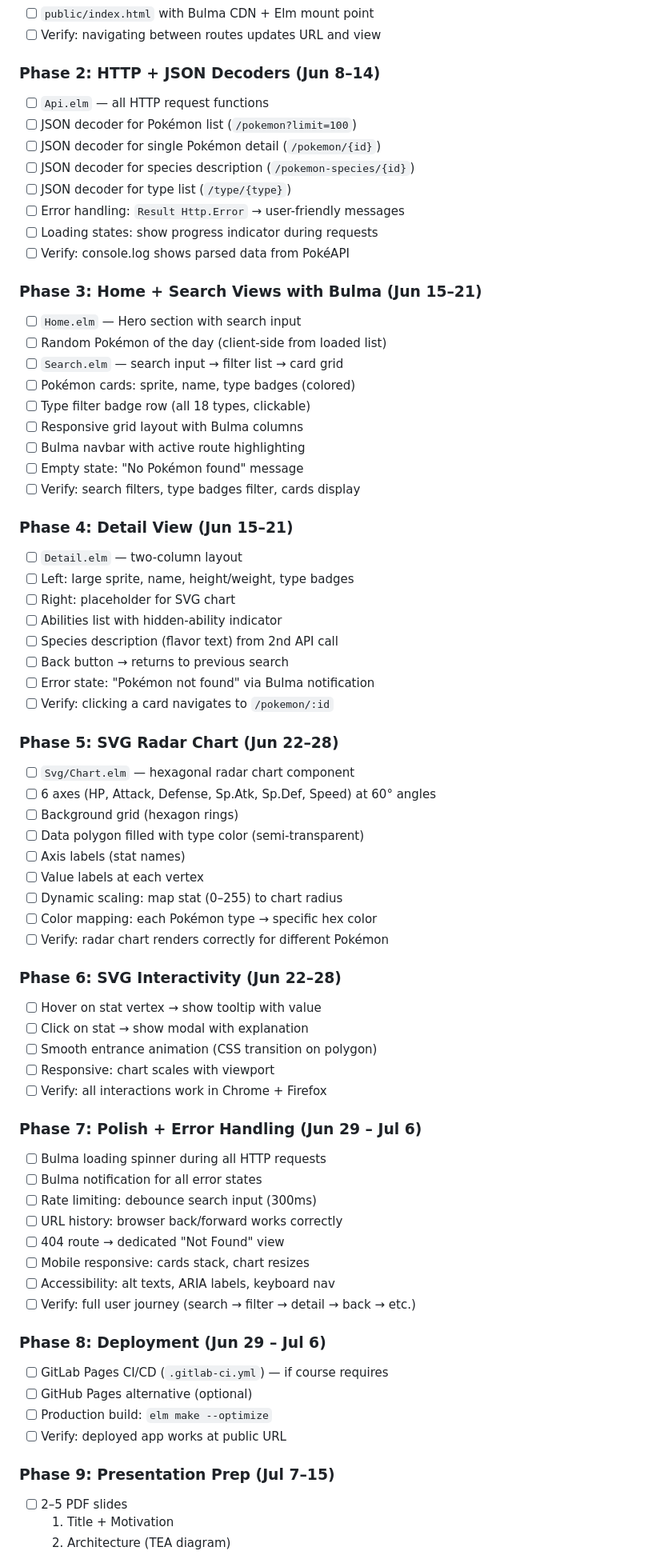
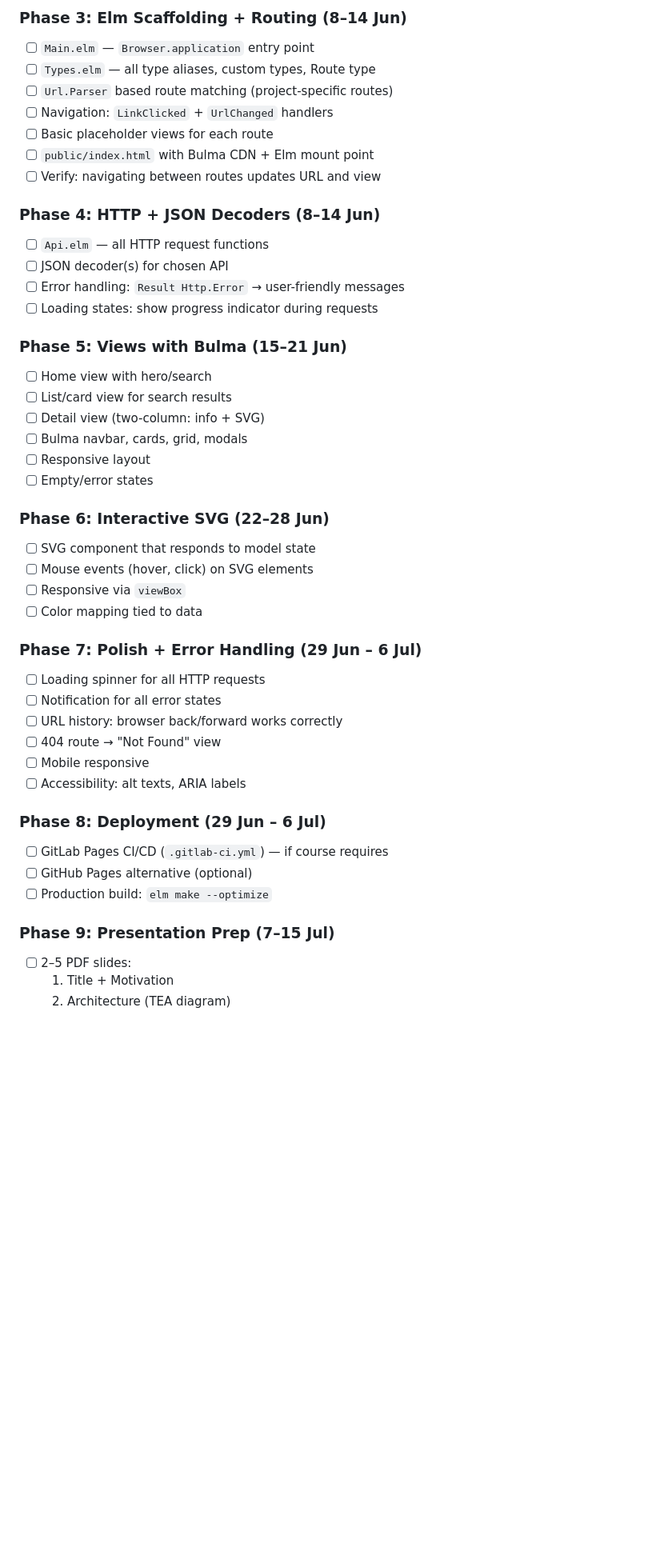
Before and after one commit to samshady/Grundlagen_des_WWW, a Markdown page: IMPLEMENTATION_PLAN.md, the part around one of its changes. Shown at 80% size. Rendered like a GitHub page; blank space fills up the shorter version.

Commit message:
Make implementation plan project-agnostic (Pokedex was not finalized)

```diff
--- a/IMPLEMENTATION_PLAN.md
+++ b/IMPLEMENTATION_PLAN.md
@@ -52,80 +70,53 @@ Browser.application
+### Phase 3: Elm Scaffolding + Routing (8–14 Jun)
+
+- [ ] `Main.elm` — `Browser.application` entry point
+- [ ] `Types.elm` — all type aliases, custom types, Route type
+- [ ] `Url.Parser` based route matching (project-specific routes)
+- [ ] Navigation: `LinkClicked` + `UrlChanged` handlers
+- [ ] Basic placeholder views for each route
 - [ ] `public/index.html` with Bulma CDN + Elm mount point
 - [ ] Verify: navigating between routes updates URL and view
 
-### Phase 2: HTTP + JSON Decoders (Jun 8–14)
+### Phase 4: HTTP + JSON Decoders (8–14 Jun)
 
 - [ ] `Api.elm` — all HTTP request functions
-- [ ] JSON decoder for Pokémon list (`/pokemon?limit=100`)
-- [ ] JSON decoder for single Pokémon detail (`/pokemon/{id}`)
-- [ ] JSON decoder for species description (`/pokemon-species/{id}`)
-- [ ] JSON decoder for type list (`/type/{type}`)
+- [ ] JSON decoder(s) for chosen API
 - [ ] Error handling: `Result Http.Error` → user-friendly messages
 - [ ] Loading states: show progress indicator during requests
-- [ ] Verify: console.log shows parsed data from PokéAPI
 
-### Phase 3: Home + Search Views with Bulma (Jun 15–21)
+### Phase 5: Views with Bulma (15–21 Jun)
 
-- [ ] `Home.elm` — Hero section with search input
-- [ ] Random Pokémon of the day (client-side from loaded list)
-- [ ] `Search.elm` — search input → filter list → card grid
-- [ ] Pokémon cards: sprite, name, type badges (colored)
-- [ ] Type filter badge row (all 18 types, clickable)
-- [ ] Responsive grid layout with Bulma columns
-- [ ] Bulma navbar with active route highlighting
-- [ ] Empty state: "No Pokémon found" message
-- [ ] Verify: search filters, type badges filter, cards display
+- [ ] Home view with hero/search
+- [ ] List/card view for search results
+- [ ] Detail view (two-column: info + SVG)
+- [ ] Bulma navbar, cards, grid, modals
+- [ ] Responsive layout
+- [ ] Empty/error states
 
-### Phase 4: Detail View (Jun 15–21)
+### Phase 6: Interactive SVG (22–28 Jun)
 
-- [ ] `Detail.elm` — two-column layout
-- [ ] Left: large sprite, name, height/weight, type badges
-- [ ] Right: placeholder for SVG chart
-- [ ] Abilities list with hidden-ability indicator
-- [ ] Species description (flavor text) from 2nd API call
-- [ ] Back button → returns to previous search
-- [ ] Error state: "Pokémon not found" via Bulma notification
-- [ ] Verify: clicking a card navigates to `/pokemon/:id`
+- [ ] SVG component that responds to model state
+- [ ] Mouse events (hover, click) on SVG elements
+- [ ] Responsive via `viewBox`
+- [ ] Color mapping tied to data
 
-### Phase 5: SVG Radar Chart (Jun 22–28)
+### Phase 7: Polish + Error Handling (29 Jun – 6 Jul)
 
-- [ ] `Svg/Chart.elm` — hexagonal radar chart component
-- [ ] 6 axes (HP, Attack, Defense, Sp.Atk, Sp.Def, Speed) at 60° angles
-- [ ] Background grid (hexagon rings)
-- [ ] Data polygon filled with type color (semi-transparent)
-- [ ] Axis labels (stat names)
-- [ ] Value labels at each vertex
-- [ ] Dynamic scaling: map stat (0–255) to chart radius
-- [ ] Color mapping: each Pokémon type → specific hex color
-- [ ] Verify: radar chart renders correctly for different Pokémon
+- [ ] Loading spinner for all HTTP requests
+- [ ] Notification for all error states
+- [ ] URL history: browser back/forward works correctly
+- [ ] 404 route → "Not Found" view
+- [ ] Mobile responsive
+- [ ] Accessibility: alt texts, ARIA labels
 
-### Phase 6: SVG Interactivity (Jun 22–28)
-
-- [ ] Hover on stat vertex → show tooltip with value
-- [ ] Click on stat → show modal with explanation
-- [ ] Smooth entrance animation (CSS transition on polygon)
-- [ ] Responsive: chart scales with viewport
-- [ ] Verify: all interactions work in Chrome + Firefox
-
-### Phase 7: Polish + Error Handling (Jun 29 – Jul 6)
-
-- [ ] Bulma loading spinner during all HTTP requests
-- [ ] Bulma notification for all error states
-- [ ] Rate limiting: debounce search input (300ms)
-- [ ] URL history: browser back/forward works correctly
-- [ ] 404 route → dedicated "Not Found" view
-- [ ] Mobile responsive: cards stack, chart resizes
-- [ ] Accessibility: alt texts, ARIA labels, keyboard nav
-- [ ] Verify: full user journey (search → filter → detail → back → etc.)
-
-### Phase 8: Deployment (Jun 29 – Jul 6)
+### Phase 8: Deployment (29 Jun – 6 Jul)
 
 - [ ] GitLab Pages CI/CD (`.gitlab-ci.yml`) — if course requires
 - [ ] GitHub Pages alternative (optional)
 - [ ] Production build: `elm make --optimize`
-- [ ] Verify: deployed app works at public URL
 
-### Phase 9: Presentation Prep (Jul 7–15)
+### Phase 9: Presentation Prep (7–15 Jul)
 
-- [ ] 2–5 PDF slides
+- [ ] 2–5 PDF slides:
   1. Title + Motivation
   2. Architecture (TEA diagram)
```
Also changed, not shown: other parts of IMPLEMENTATION_PLAN.md (+100 -86 lines).
